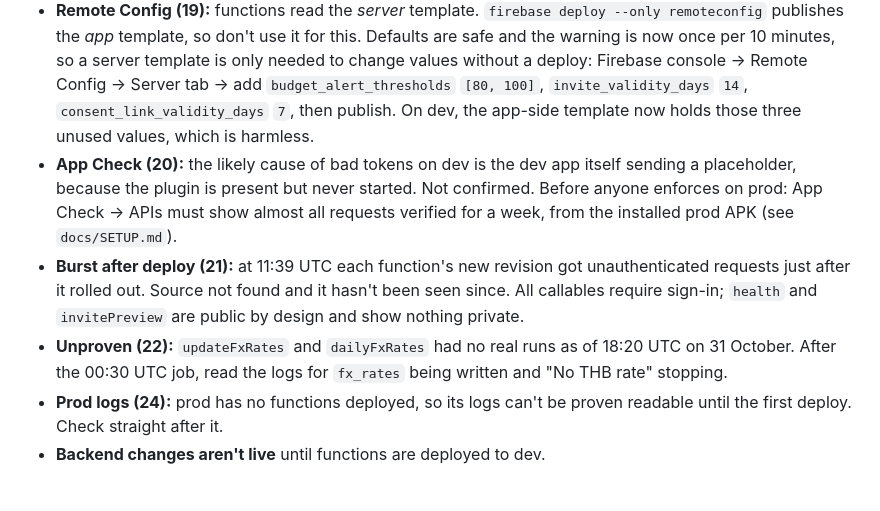
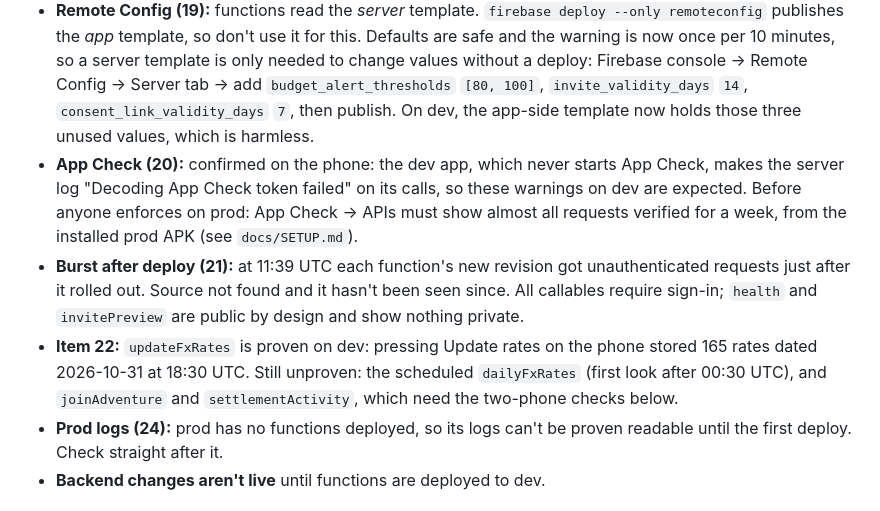
Before and after one commit to VarunParikh/Roamio, a Markdown page: tasks/HANDOVER.md, the part around the change. Rendered like a GitHub page.

Commit message:
Handover: App Check warning confirmed, Update rates proven on dev
Co-Authored-By: Claude Opus 5.5 <noreply@anthropic.com>

```diff
--- a/tasks/HANDOVER.md
+++ b/tasks/HANDOVER.md
@@ -11,9 +11,9 @@ The older "Where things stand" below is out of date. Audit items are numbered as
 - **Deferred to phase 2 by the owner:** 8 (payments recorded twice: trust the person), 10 (approved tabs skipping re-approval), 12 (stale stored names).
 - **Waiting on an owner decision:** item 7's recheck when new rates arrive, which needs a stored flag and a small read cost.
 - **Remote Config (19):** functions read the *server* template. `firebase deploy --only remoteconfig` publishes the *app* template, so don't use it for this. Defaults are safe and the warning is now once per 10 minutes, so a server template is only needed to change values without a deploy: Firebase console → Remote Config → Server tab → add `budget_alert_thresholds` `[80, 100]`, `invite_validity_days` `14`, `consent_link_validity_days` `7`, then publish. On dev, the app-side template now holds those three unused values, which is harmless.
-- **App Check (20):** the likely cause of bad tokens on dev is the dev app itself sending a placeholder, because the plugin is present but never started. Not confirmed. Before anyone enforces on prod: App Check → APIs must show almost all requests verified for a week, from the installed prod APK (see `docs/SETUP.md`).
+- **App Check (20):** confirmed on the phone: the dev app, which never starts App Check, makes the server log "Decoding App Check token failed" on its calls, so these warnings on dev are expected. Before anyone enforces on prod: App Check → APIs must show almost all requests verified for a week, from the installed prod APK (see `docs/SETUP.md`).
 - **Burst after deploy (21):** at 11:39 UTC each function's new revision got unauthenticated requests just after it rolled out. Source not found and it hasn't been seen since. All callables require sign-in; `health` and `invitePreview` are public by design and show nothing private.
-- **Unproven (22):** `updateFxRates` and `dailyFxRates` had no real runs as of 18:20 UTC on 31 October. After the 00:30 UTC job, read the logs for `fx_rates` being written and "No THB rate" stopping.
+- **Item 22:** `updateFxRates` is proven on dev: pressing Update rates on the phone stored 165 rates dated 2026-10-31 at 18:30 UTC. Still unproven: the scheduled `dailyFxRates` (first look after 00:30 UTC), and `joinAdventure` and `settlementActivity`, which need the two-phone checks below.
 - **Prod logs (24):** prod has no functions deployed, so its logs can't be proven readable until the first deploy. Check straight after it.
 - **Backend changes aren't live** until functions are deployed to dev.
 
```
